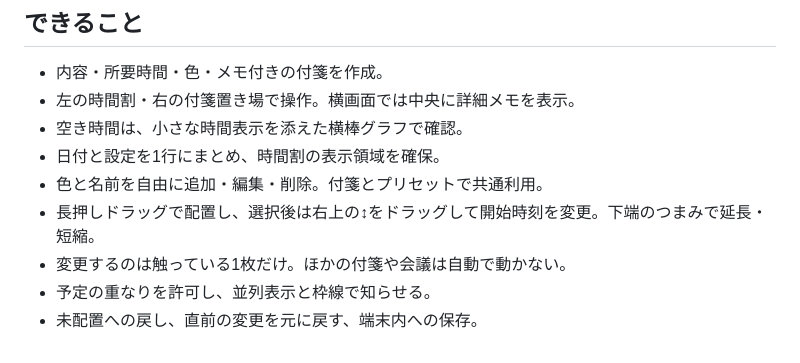
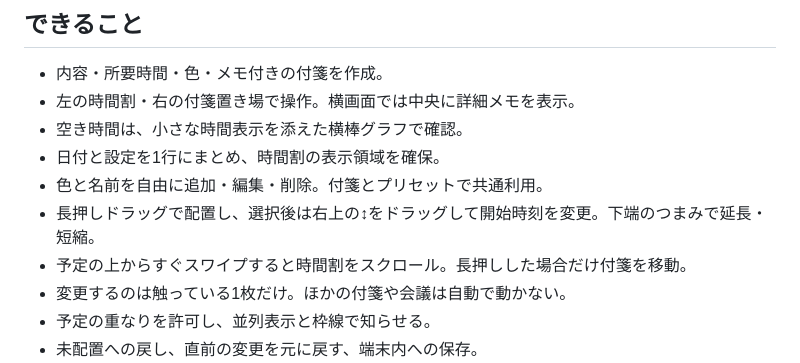
Before and after one commit to sfujibijutsukan/yoteikan, a Markdown page: README.md, the part around the change. Drawn GitHub-style.

```diff
--- a/README.md
+++ b/README.md
@@ -12,6 +12,7 @@
 - 日付と設定を1行にまとめ、時間割の表示領域を確保。
 - 色と名前を自由に追加・編集・削除。付箋とプリセットで共通利用。
 - 長押しドラッグで配置し、選択後は右上の↕をドラッグして開始時刻を変更。下端のつまみで延長・短縮。
+- 予定の上からすぐスワイプすると時間割をスクロール。長押しした場合だけ付箋を移動。
 - 変更するのは触っている1枚だけ。ほかの付箋や会議は自動で動かない。
 - 予定の重なりを許可し、並列表示と枠線で知らせる。
 - 未配置への戻し、直前の変更を元に戻す、端末内への保存。
```
Also changed, not shown: docs/issues-18-20.md (+6 -0 lines), docs/screenshots/24-pinch-timeline.png, docs/screenshots/25-scroll-on-event.png (added), 3 other files.
